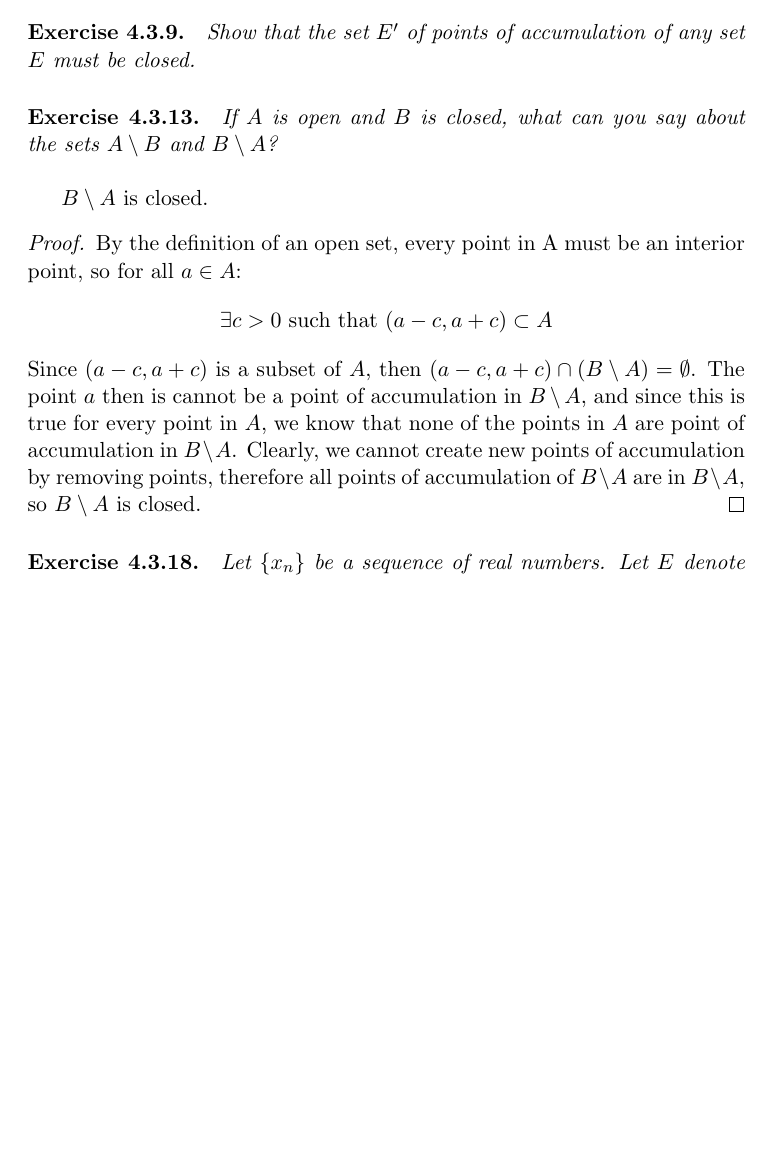
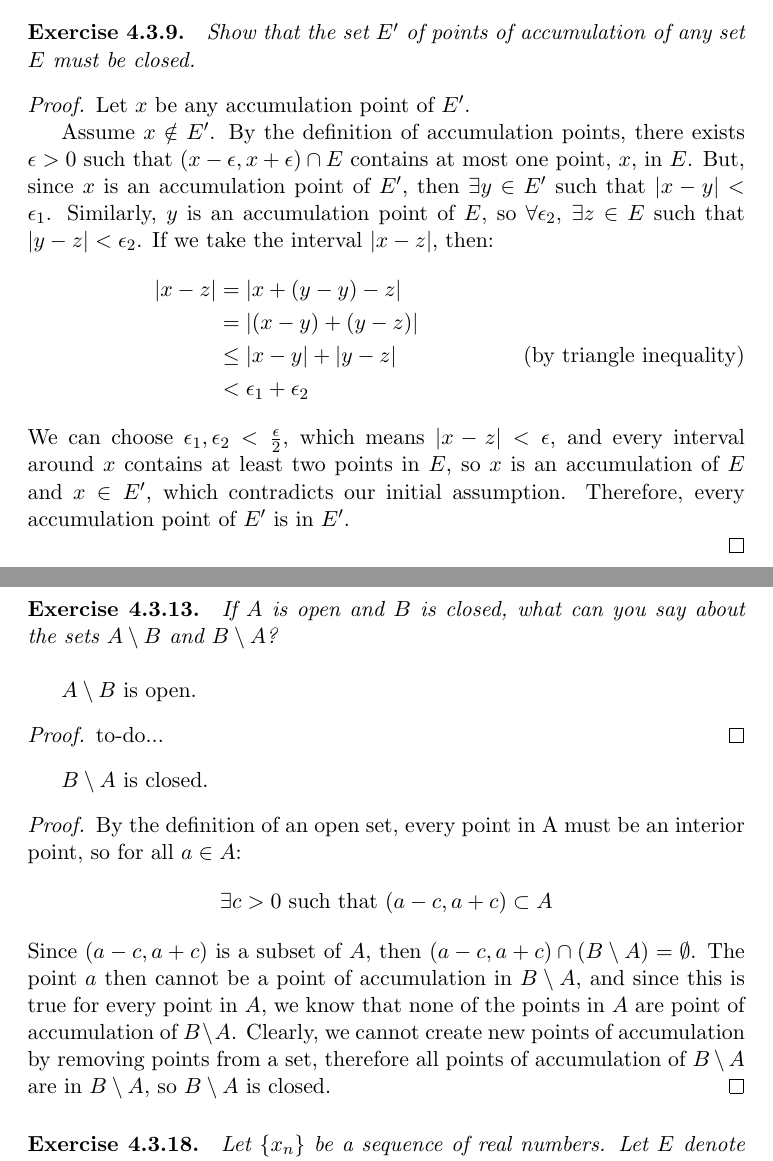
Before and after one commit to ThePaulrBear/RealAnalysis, a LaTeX problem sheet (RealAnalysisHomework5.tex): part of page 3 of 4 before the commit and two parts of pages 3 and 4 of 4 after it, the two joined at a grey line, cut so that both start at the same text, the shorter picture padded with empty space. Compiled offline with pdfLaTeX.

Commit message:
Added missing proof for Homework 5

```diff
--- a/RealAnalysisHomework5.tex
+++ b/RealAnalysisHomework5.tex
@@ -87,20 +87,35 @@ We show below, in Exercise 4.3.9, that for any set of real numbers $E$, the set
 
 \paragraph{Exercise 4.3.9.} \textit{Show that the set $E'$ of points of accumulation of any set $E$ must be closed.}
 
-%TODO Everything
+\begin{proof}
+Let $x$ be any accumulation point of $E'$.
 
+Assume $x \notin E'$. By the definition of accumulation points, there exists $\epsilon > 0$ such that $(x - \epsilon, x + \epsilon) \cap E$ contains at most one point, $x$, in $E$. But, since $x$ is an accumulation point of $E'$, then $\exists y \in E'$ such that $\abs{x - y} < \epsilon_1$. Similarly, $y$ is an accumulation point of $E$, so $\forall \epsilon_2$, $\exists z \in E$ such that $\abs{y - z} < \epsilon_2$. If we take the interval $\abs{x - z}$, then:
+\begin{align*}
+	\abs{x - z} &= \abs{x + (y - y) - z} \\
+				&= \abs{(x - y) + (y - z)} \\
+				&\leq \abs{x - y} + \abs{y - z} \tag{by triangle inequality} \\
+				&< \epsilon_1 + \epsilon_2
+\end{align*}
+We can choose $\epsilon_1, \epsilon_2 < \frac{\epsilon}{2}$, which means $\abs{x - z} < \epsilon$, and every interval around $x$ contains at least two points in $E$, so $x$ is an accumulation of $E$ and $x \in E'$, which contradicts our initial assumption. Therefore, every accumulation point of $E'$ is in $E'$.
 
+\end{proof}
+
+\newpage
 \def \AB {A \setminus B}
 \def \BA {B \setminus A}
 \def \poa {point of accumulation}
 \paragraph{Exercise 4.3.13.} \textit{If $A$ is open and $B$ is closed, what can you say about the sets $\AB$ and $\BA$?} \newline
 
+$\AB$ is open.
+\begin{proof}
+	to-do...
+\end{proof}
+
 $\BA$ is closed.
 \begin{proof}
-By the definition of an open set, every point in A must be an interior point, so for all $a \in A$: $$\exists c > 0 \text{ such that } (a - c, a + c) \subset A$$ Since $(a - c, a + c)$ is a subset of $A$, then $(a - c, a + c) \cap (\BA) = \emptyset$. The point $a$ then is cannot be a {\poa} in $\BA$, and since this is true for every point in $A$, we know that none of the points in $A$ are point of accumulation in $\BA$. Clearly, we cannot create new points of accumulation by removing points, therefore all points of accumulation of $\BA$ are in $\BA$, so $\BA$ is closed.
+By the definition of an open set, every point in A must be an interior point, so for all $a \in A$: $$\exists c > 0 \text{ such that } (a - c, a + c) \subset A$$ Since $(a - c, a + c)$ is a subset of $A$, then $(a - c, a + c) \cap (\BA) = \emptyset$. The point $a$ then cannot be a {\poa} in $\BA$, and since this is true for every point in $A$, we know that none of the points in $A$ are point of accumulation of $\BA$. Clearly, we cannot create new points of accumulation by removing points from a set, therefore all points of accumulation of $\BA$ are in $\BA$, so $\BA$ is closed.
 \end{proof}
-
-%TODO Show that A/B is open
 
 \def \setxn {\{\xn\}}
 \def \xnk {x_{n_k}}
```
